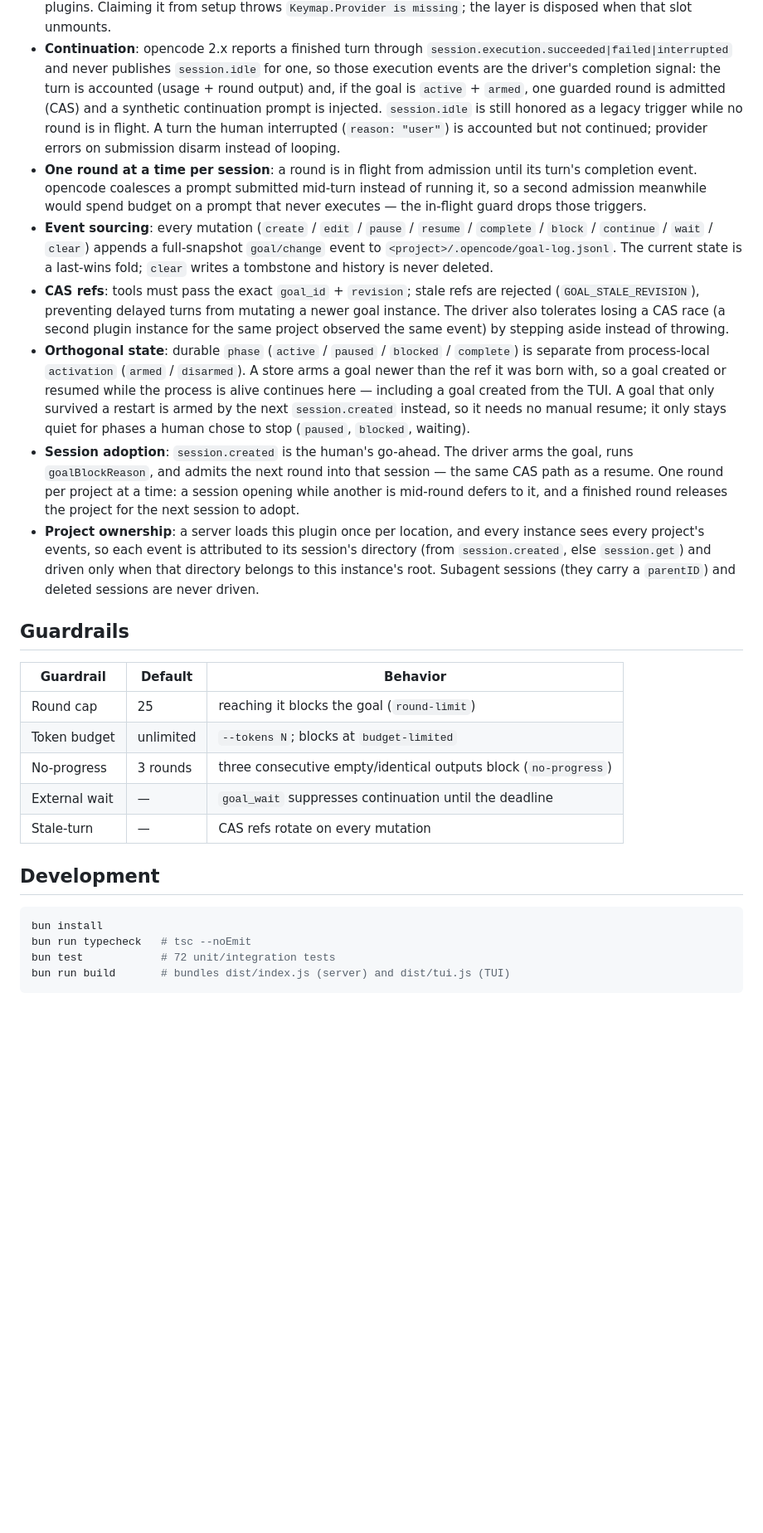
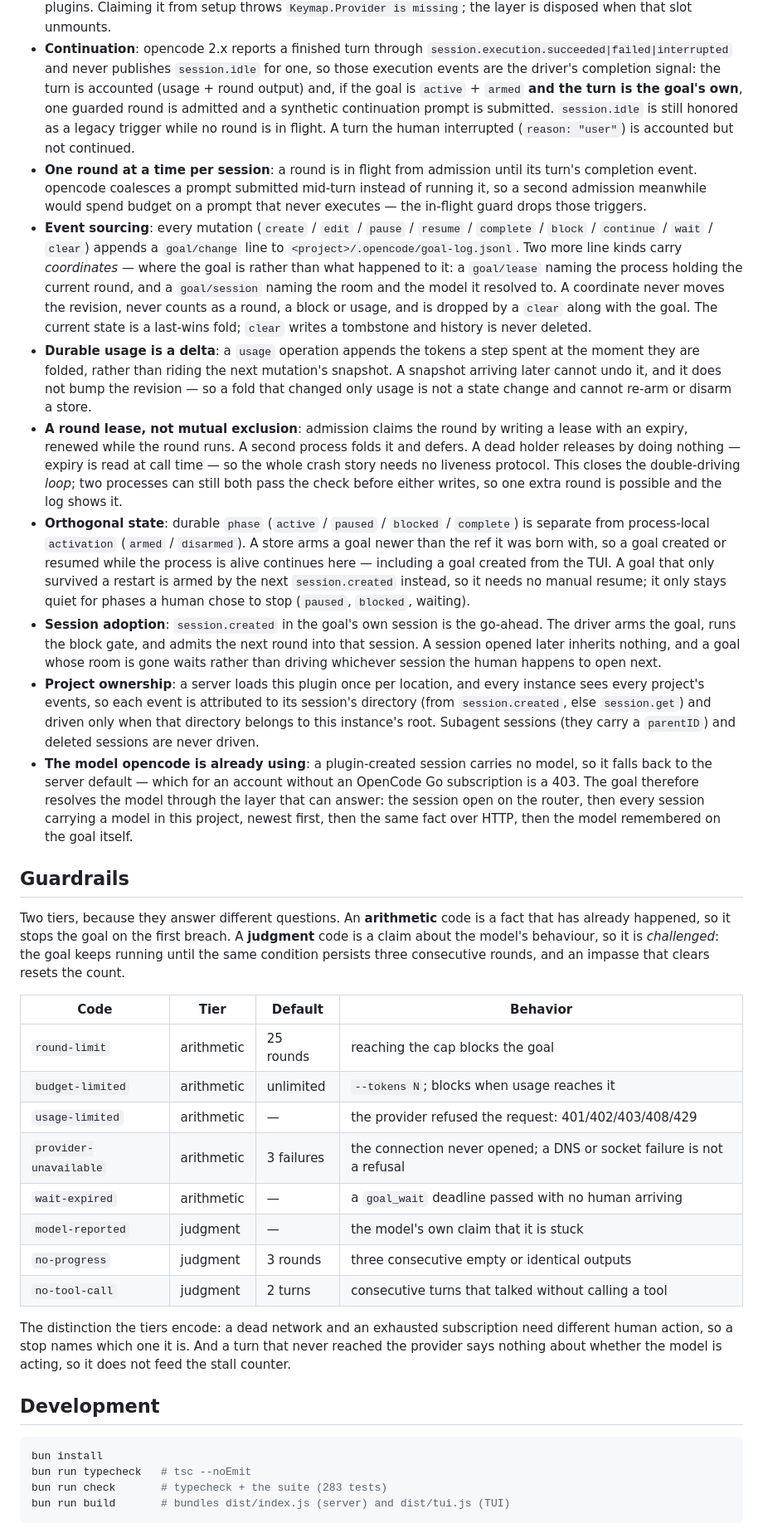
Before and after one commit to crazyCrabs/opencode-goal, a Markdown page: README.md, the part around one of its changes. Shown at 83% size. Drawn GitHub-style; blank space fills up the shorter version.

````diff
--- a/README.md
+++ b/README.md
@@ -134,24 +148,34 @@ TUI half (tui.js)                              Server half (index.js)
   `session.execution.succeeded|failed|interrupted` and never publishes
   `session.idle` for one, so those execution events are the driver's completion
   signal: the turn is accounted (usage + round output) and, if the goal is
-  `active` + `armed`, one guarded round is admitted (CAS) and a synthetic
-  continuation prompt is injected. `session.idle` is still honored as a legacy
-  trigger while no round is in flight. A turn the human interrupted
-  (`reason: "user"`) is accounted but not continued; provider errors on
-  submission disarm instead of looping.
+  `active` + `armed` **and the turn is the goal's own**, one guarded round is
+  admitted and a synthetic continuation prompt is submitted. `session.idle` is
+  still honored as a legacy trigger while no round is in flight. A turn the human
+  interrupted (`reason: "user"`) is accounted but not continued.
 - **One round at a time per session**: a round is in flight from admission until
   its turn's completion event. opencode coalesces a prompt submitted mid-turn
   instead of running it, so a second admission meanwhile would spend budget on a
   prompt that never executes — the in-flight guard drops those triggers.
 - **Event sourcing**: every mutation (`create` / `edit` / `pause` / `resume` /
-  `complete` / `block` / `continue` / `wait` / `clear`) appends a full-snapshot
-  `goal/change` event to `<project>/.opencode/goal-log.jsonl`. The current state
-  is a last-wins fold; `clear` writes a tombstone and history is never deleted.
-- **CAS refs**: tools must pass the exact `goal_id` + `revision`; stale refs are
-  rejected (`GOAL_STALE_REVISION`), preventing delayed turns from mutating a
-  newer goal instance.
-  The driver also tolerates losing a CAS race (a second plugin instance for the
-  same project observed the same event) by stepping aside instead of throwing.
+  `complete` / `block` / `continue` / `wait` / `clear`) appends a `goal/change`
+  line to `<project>/.opencode/goal-log.jsonl`. Two more line kinds carry
+  *coordinates* — where the goal is rather than what happened to it: a
+  `goal/lease` naming the process holding the current round, and a
+  `goal/session` naming the room and the model it resolved to. A coordinate
+  never moves the revision, never counts as a round, a block or usage, and is
+  dropped by a `clear` along with the goal. The current state is a last-wins
+  fold; `clear` writes a tombstone and history is never deleted.
+- **Durable usage is a delta**: a `usage` operation appends the tokens a step
+  spent at the moment they are folded, rather than riding the next mutation's
+  snapshot. A snapshot arriving later cannot undo it, and it does not bump the
+  revision — so a fold that changed only usage is not a state change and cannot
+  re-arm or disarm a store.
+- **A round lease, not mutual exclusion**: admission claims the round by writing
+  a lease with an expiry, renewed while the round runs. A second process folds
+  it and defers. A dead holder releases by doing nothing — expiry is read at
+  call time — so the whole crash story needs no liveness protocol. This closes
+  the double-driving *loop*; two processes can still both pass the check before
+  either writes, so one extra round is possible and the log shows it.
 - **Orthogonal state**: durable `phase` (`active` / `paused` / `blocked` /
   `complete`) is separate from process-local `activation` (`armed` / `disarmed`).
   A store arms a goal newer than the ref it was born with, so a goal created or
@@ -159,32 +183,52 @@ TUI half (tui.js)                              Server half (index.js)
   from the TUI. A goal that only survived a restart is armed by the next
   `session.created` instead, so it needs no manual resume; it only stays quiet
   for phases a human chose to stop (`paused`, `blocked`, waiting).
-- **Session adoption**: `session.created` is the human's go-ahead. The driver
-  arms the goal, runs `goalBlockReason`, and admits the next round into that
-  session — the same CAS path as a resume. One round per project at a time: a
-  session opening while another is mid-round defers to it, and a finished round
-  releases the project for the next session to adopt.
+- **Session adoption**: `session.created` in the goal's own session is the
+  go-ahead. The driver arms the goal, runs the block gate, and admits the next
+  round into that session. A session opened later inherits nothing, and a goal
+  whose room is gone waits rather than driving whichever session the human
+  happens to open next.
 - **Project ownership**: a server loads this plugin once per location, and every
   instance sees every project's events, so each event is attributed to its
   session's directory (from `session.created`, else `session.get`) and driven
   only when that directory belongs to this instance's root. Subagent sessions
   (they carry a `parentID`) and deleted sessions are never driven.
+- **The model opencode is already using**: a plugin-created session carries no
+  model, so it falls back to the server default — which for an account without
+  an OpenCode Go subscription is a 403. The goal therefore resolves the model
+  through the layer that can answer: the session open on the router, then every
+  session carrying a model in this project, newest first, then the same fact
+  over HTTP, then the model remembered on the goal itself.
 
 ## Guardrails
 
-| Guardrail | Default | Behavior |
-|---|---|---|
-| Round cap | 25 | reaching it blocks the goal (`round-limit`) |
-| Token budget | unlimited | `--tokens N`; blocks at `budget-limited` |
-| No-progress | 3 rounds | three consecutive empty/identical outputs block (`no-progress`) |
-| External wait | — | `goal_wait` suppresses continuation until the deadline |
-| Stale-turn | — | CAS refs rotate on every mutation |
+Two tiers, because they answer different questions. An **arithmetic** code is a
+fact that has already happened, so it stops the goal on the first breach. A
+**judgment** code is a claim about the model's behaviour, so it is *challenged*:
+the goal keeps running until the same condition persists three consecutive
+rounds, and an impasse that clears resets the count.
+
+| Code | Tier | Default | Behavior |
+|---|---|---|---|
+| `round-limit` | arithmetic | 25 rounds | reaching the cap blocks the goal |
+| `budget-limited` | arithmetic | unlimited | `--tokens N`; blocks when usage reaches it |
+| `usage-limited` | arithmetic | — | the provider refused the request: 401/402/403/408/429 |
+| `provider-unavailable` | arithmetic | 3 failures | the connection never opened; a DNS or socket failure is not a refusal |
+| `wait-expired` | arithmetic | — | a `goal_wait` deadline passed with no human arriving |
+| `model-reported` | judgment | — | the model's own claim that it is stuck |
+| `no-progress` | judgment | 3 rounds | three consecutive empty or identical outputs |
+| `no-tool-call` | judgment | 2 turns | consecutive turns that talked without calling a tool |
+
+The distinction the tiers encode: a dead network and an exhausted subscription
+need different human action, so a stop names which one it is. And a turn that
+never reached the provider says nothing about whether the model is acting, so it
+does not feed the stall counter.
 
 ## Development
 
 ```bash
 bun install
 bun run typecheck   # tsc --noEmit
-bun test            # 72 unit/integration tests
+bun run check       # typecheck + the suite (283 tests)
 bun run build       # bundles dist/index.js (server) and dist/tui.js (TUI)
 ```
````
Also changed, not shown: other parts of README.md (+51 -31 lines).
